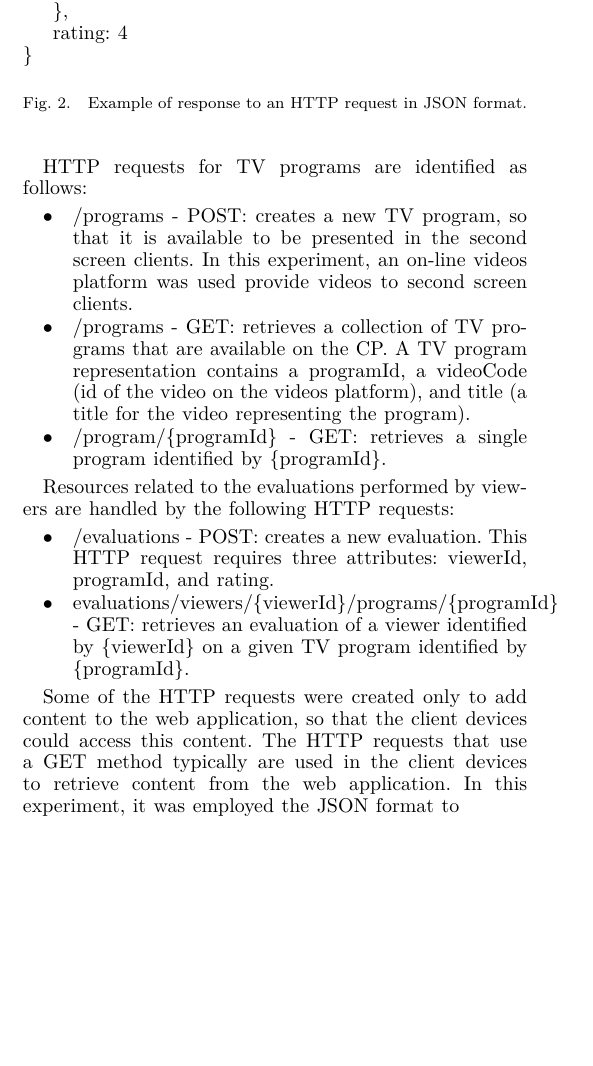
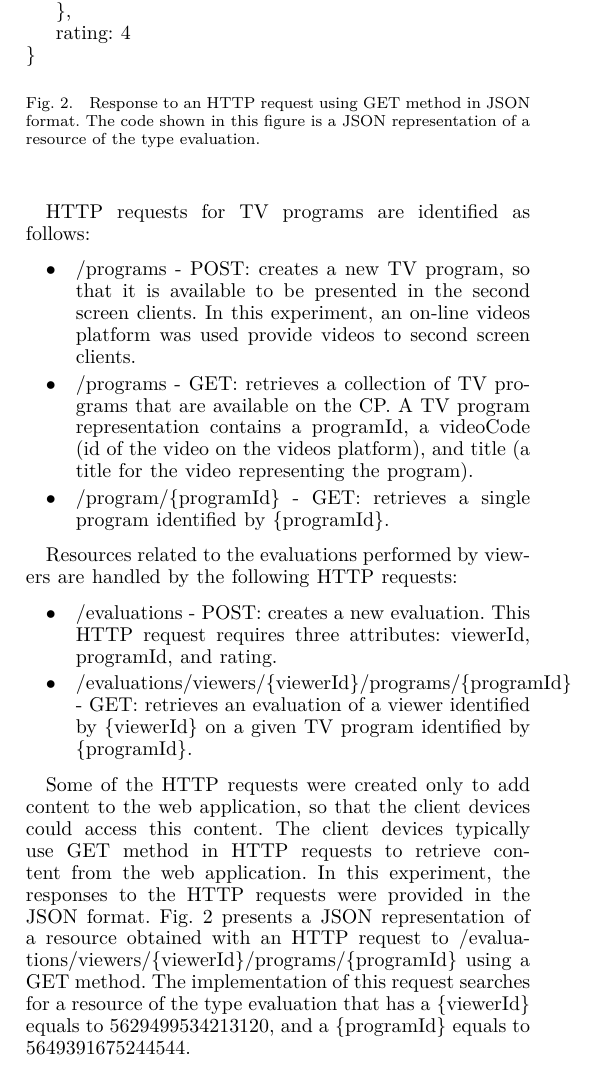
Before and after one commit to ricardoerikson/paper-gcce, a LaTeX paper (src/paper.tex): part of one column of page 5 of 6, cut so that both start at the same text, the shorter picture padded with empty space. Compiled offline with XeLaTeX.

Commit message:
Figure about JSON finished

```diff
--- a/src/paper.tex
+++ b/src/paper.tex
@@ -207,10 +207,10 @@ Resources related to the evaluations performed by viewers are handled by the fol
 
 \begin{itemize}
 	\item \emph{/evaluations} - POST: creates a new evaluation. This HTTP request requires three attributes: \emph{viewerId}, \emph{programId}, and \emph{rating}.
-	\item \emph{evaluations/viewers/\{viewerId\}/programs/\{programId\}} - GET: retrieves an evaluation of a viewer identified by \emph{\{viewerId\}} on a given TV program identified by \emph{\{programId\}}.
+	\item \emph{/evaluations/viewers/\{viewerId\}/programs/\{programId\}} - GET: retrieves an evaluation of a viewer identified by \emph{\{viewerId\}} on a given TV program identified by \emph{\{programId\}}.
 \end{itemize}
 
-Some of the HTTP requests were created only to add content to the web application, so that the client devices could access this content. The HTTP requests that use a GET method typically are used in the client devices to retrieve content from the web application. In this experiment, it was employed the JSON format to
+Some of the HTTP requests were created only to add content to the web application, so that the client devices could access this content. The client devices typically use GET method in HTTP requests to retrieve content from the web application. In this experiment, the responses to the HTTP requests were provided in the JSON format. \figurename{~\ref{fig_response_json}} presents a JSON representation of a resource obtained with an HTTP request to \emph{/evaluations/viewers/\{viewerId\}/programs/\{programId\}} using a GET method. The implementation of this request searches for a resource of the type evaluation that has a \emph{\{viewerId\}} equals to 5629499534213120, and a \emph{\{programId\}} equals to 5649391675244544.
 
 \begin{figure}
 \begin{verbatim}
@@ -228,7 +228,7 @@ Some of the HTTP requests were created only to add content to the web applicatio
     rating: 4
 }
 \end{verbatim}
-\caption{Example of response to an HTTP request in JSON format.}
+\caption{Response to an HTTP request using GET method in JSON format. The code shown in this figure is a JSON representation of a resource of the type evaluation.}
 \label{fig_response_json}
 \end{figure}
 
```
